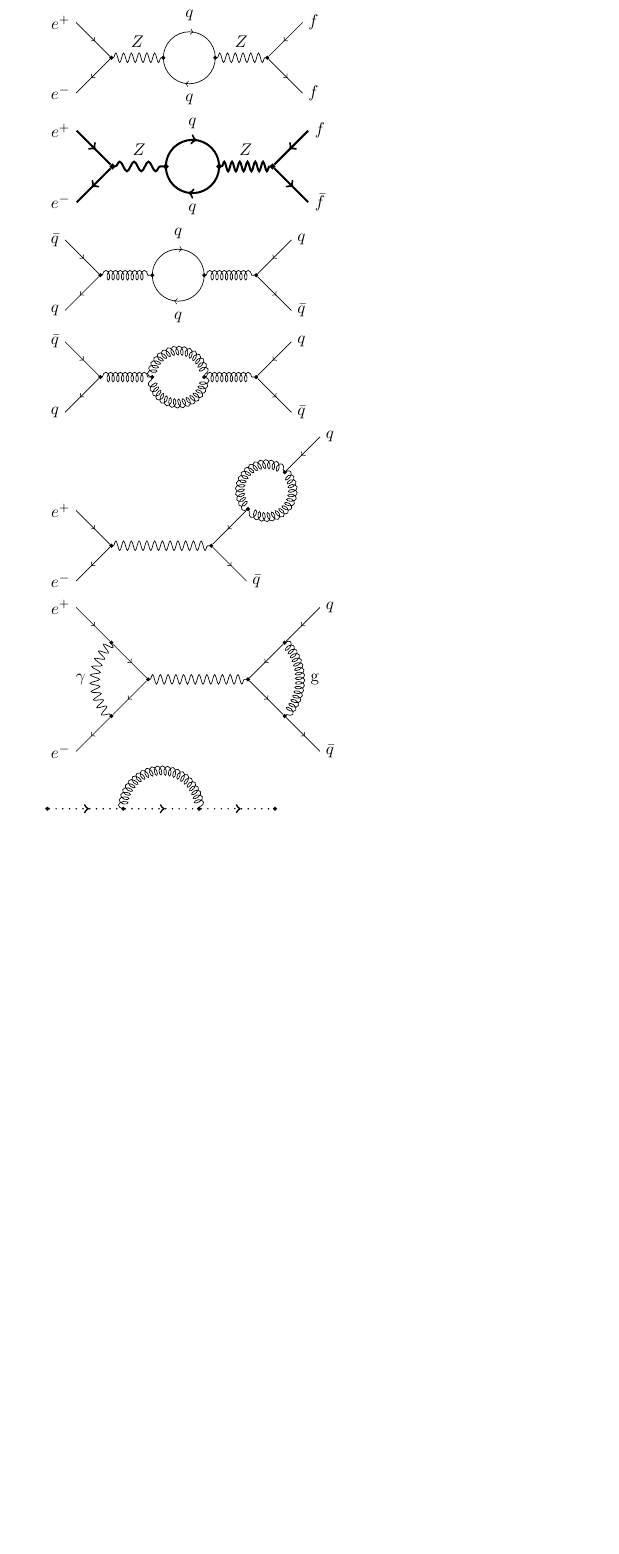
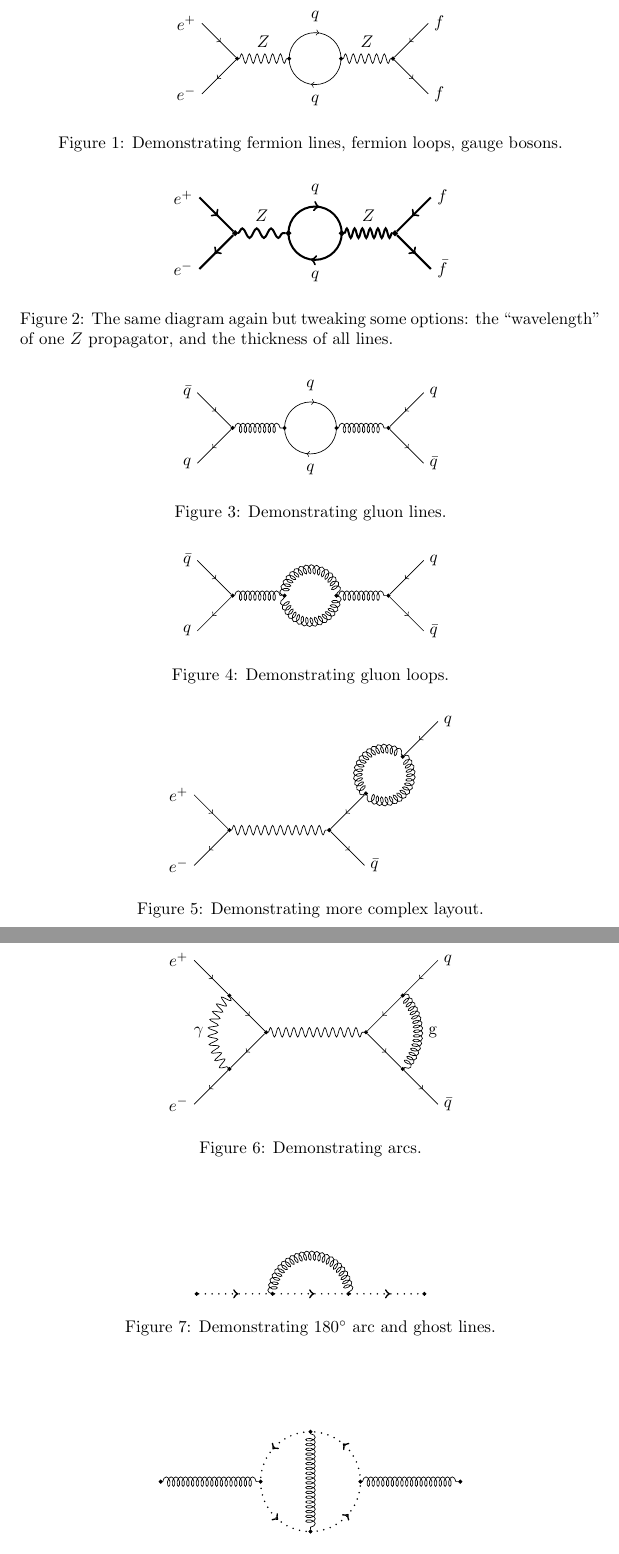
Before and after one commit to luc-j-bourhis/tikzfeynman, a LaTeX document (tikzfeynman.tex): part of page 1 of 3 before the commit and two parts of pages 1 and 2 of 2 after it, the two joined at a grey line, cut so that both start at the same text, the shorter picture padded with empty space. Compiled offline with pdfLaTeX.

Commit message:
Wrap all tikzpicture in figures; captions to document

```diff
--- a/tikzfeynman.tex
+++ b/tikzfeynman.tex
@@ -2,6 +2,9 @@
 \usepackage{tikzfeynman}
 
 \begin{document}
+
+\begin{figure}
+\centering
 \begin{tikzpicture}[node distance=1cm]
 \coordinate[vertex] (v1);
 \coordinate[vertex, right=of v1] (v2);
@@ -20,7 +23,11 @@
 \draw[fermion] (v2) to[semiloop] node[midway, above=0.1cm]{$q$} (v3);
 \draw[fermion] (v3) to[semiloop] node[midway, below=0.1cm]{$q$} (v2);
 \end{tikzpicture}
+\caption{Demonstrating fermion lines, fermion loops, gauge bosons.}
+\end{figure}
 
+\begin{figure}
+\centering
 \begin{tikzpicture}[node distance=1cm,line width=1.2]
 \coordinate[vertex] (v1);
 \coordinate[vertex, right=of v1] (v2);
@@ -39,7 +46,11 @@
 \draw[fermion] (v2) to[semiloop] node[midway, above=0.1cm]{$q$} (v3);
 \draw[fermion] (v3) to[semiloop] node[midway, below=0.1cm]{$q$} (v2);
 \end{tikzpicture}
+\caption{The same diagram again but tweaking some options: the ``wavelength'' of one $Z$ propagator, and the thickness of all lines.}
+\end{figure}
 
+\begin{figure}
+\centering
 \begin{tikzpicture}[node distance=1cm]
 \coordinate[vertex] (v1);
 \coordinate[vertex, right=of v1] (v2);
@@ -58,7 +69,11 @@
 \draw[fermion] (v2) to[semiloop] node[midway, above=0.1cm]{$q$} (v3);
 \draw[fermion] (v3) to[semiloop] node[midway, below=0.1cm]{$q$} (v2);
 \end{tikzpicture}
+\caption{Demonstrating gluon lines.}
+\end{figure}
 
+\begin{figure}
+\centering
 \begin{tikzpicture}[node distance=1cm]
 \coordinate[vertex] (v1);
 \coordinate[vertex, right=of v1] (v2);
@@ -77,7 +92,11 @@
 \draw[gluon] (v2) to[semiloop] (v3);
 \draw[gluon] (v3) to[semiloop] (v2);
 \end{tikzpicture}
+\caption{Demonstrating gluon loops.}
+\end{figure}
 
+\begin{figure}
+\centering
 \begin{tikzpicture}[node distance=1cm]
 \coordinate[vertex] (v1);
 \coordinate[vertex, right=2cm of v1] (v2);
@@ -96,7 +115,11 @@
 \draw[gluon] (v3) to[semiloop] (v4);
 \draw[gluon] (v4) to[semiloop] (v3);
 \end{tikzpicture}
+\caption{Demonstrating more complex layout.}
+\end{figure}
 
+\begin{figure}
+\centering
 \begin{tikzpicture}[node distance=1cm]
 \coordinate[vertex] (v1);
 \coordinate[vertex, right=2cm of v1] (v2);
@@ -126,7 +149,11 @@
 \draw[photon] (v1a) to[arcloop, centre=v1] node[midway, left=0.1cm]{$\gamma$} (v1b);
 \draw[gluon]  (v2a) to[arcloop, centre=v2] node[midway, right=0.1cm]{g} (v2b);
 \end{tikzpicture}
+\caption{Demonstrating arcs.}
+\end{figure}
 
+\begin{figure}
+\centering
 \begin{tikzpicture}[node distance=1.5cm]
 \coordinate[vertex] (v1);
 \coordinate[vertex, right=of v1] (v2);
@@ -137,9 +164,11 @@
 \draw[ghost] (v3) -- (v4);
 \draw[gluon] (v2) to[semiloop] (v3);
 \end{tikzpicture}
+\caption{Demonstrating 180$^\circ$ arc and ghost lines.}
+\end{figure}
 
-\vskip 2em
-
+\begin{figure}
+\centering
 \begin{tikzpicture}[node distance=2cm]
 \coordinate[vertex] (v1);
 \coordinate[vertex, right=of v1] (v2);
@@ -156,3 +185,4 @@
 \draw[ghost] (v5) to[arcloop,centre=o] (v2);
 \draw[gluon] (v5) -- (v6);
 \end{tikzpicture}
+\caption{Demonstrating ghost loops with gluon insertions.}
```
Also changed, not shown: tikzfeynman.tex (7 more changed lines).
